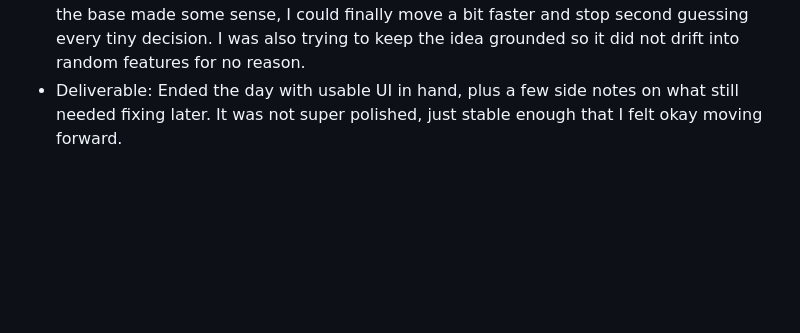
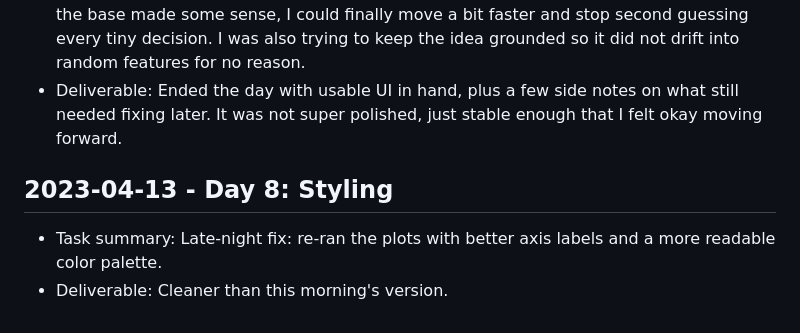
Before and after one commit to harshitpaunikar1/unified-analytics-lead-growth, a Markdown page: .github/project-buildup-history.md, the part around the change. GitHub-like rendering; blank space fills up the shorter version.

Commit message:
Day 8: Styling
Project: Unified Analytics & Lead Growth
Category: product_case_study / prediction
Date: 2023-04-13

Task:
Late-night fix: re-ran the plots with better axis labels and a more
readable color palette.

Deliverable:
Cleaner than this morning's version.

```diff
--- a/.github/project-buildup-history.md
+++ b/.github/project-buildup-history.md
@@ -44,3 +44,7 @@
 
 - Task summary: This was the middle stretch where the project started feeling real. I kept going and tried to apply layout, spacing, color, and typography until the project reads clearly, then cleaned up whatever looked confusing or weak from the earlier days. Once the base made some sense, I could finally move a bit faster and stop second guessing every tiny decision. I was also trying to keep the idea grounded so it did not drift into random features for no reason.
 - Deliverable: Ended the day with usable UI in hand, plus a few side notes on what still needed fixing later. It was not super polished, just stable enough that I felt okay moving forward.
+## 2023-04-13 - Day 8: Styling
+
+- Task summary: Late-night fix: re-ran the plots with better axis labels and a more readable color palette.
+- Deliverable: Cleaner than this morning's version.
```
